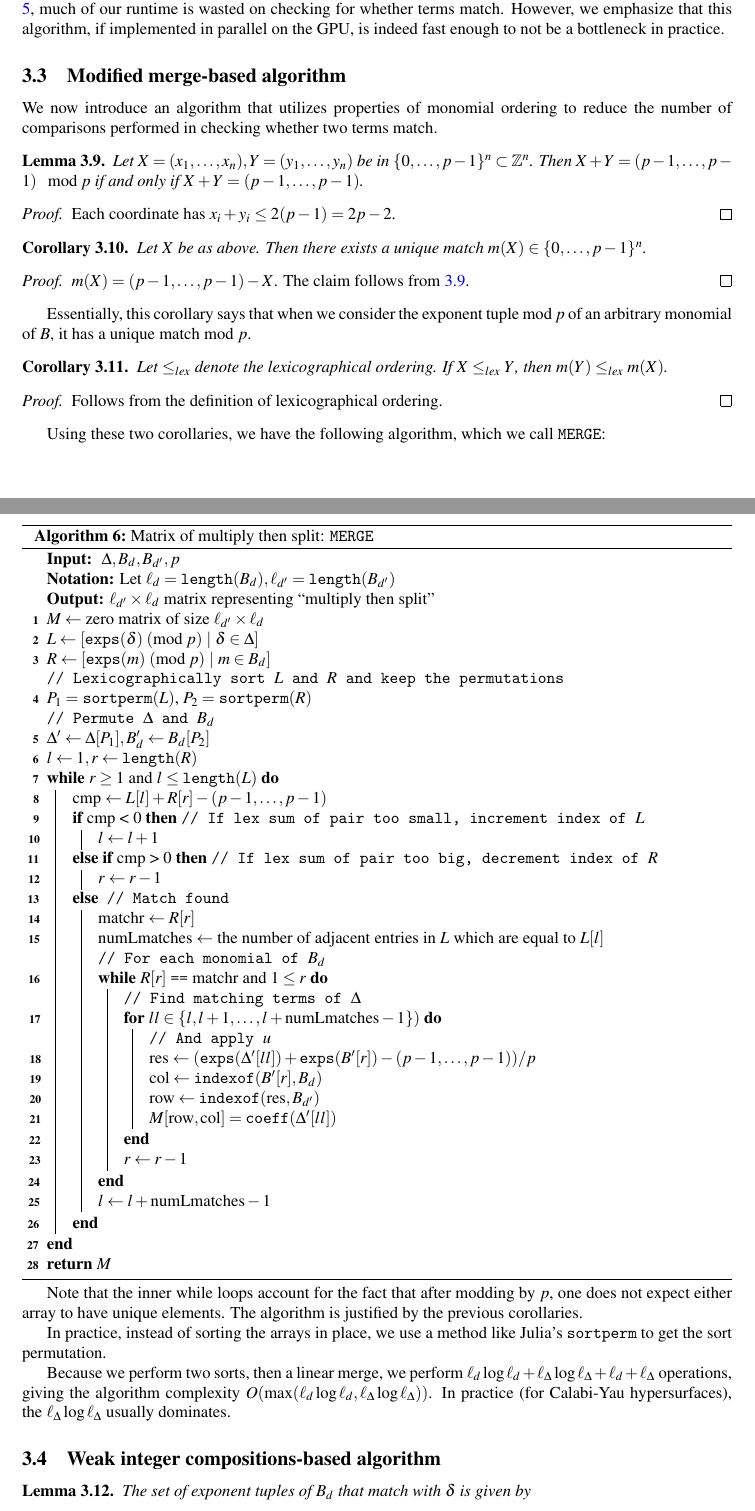
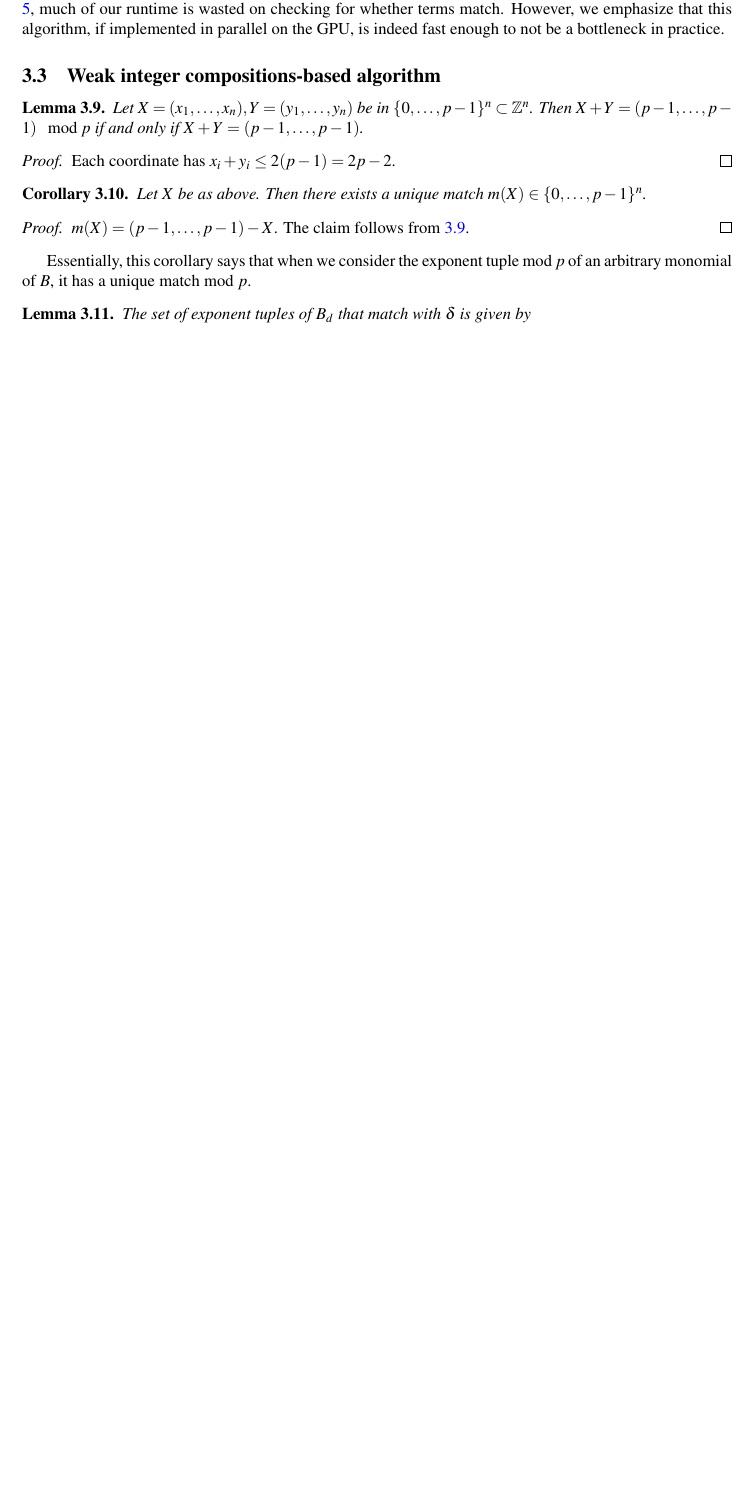
Before and after one commit to jjgarzella/all-heights-k3-surfaces, a LaTeX paper (main.tex, which reads multiply_then_split.tex): two parts of pages 10 and 11 of 22 before the commit and part of page 10 of 20 after it, the two joined at a grey line, cut so that both start at the same text, the shorter picture padded with empty space. Compiled offline with pdfLaTeX.

Commit message:
Edits to later sections

```diff
--- a/multiply_then_split.tex
+++ b/multiply_then_split.tex
@@ -322,12 +322,92 @@ However, we emphasize that this algorithm, if
 implemented in parallel on the GPU, is indeed
 fast enough to not be a bottleneck in practice.
 
-\subsection{Modified merge-based algorithm}
+% \subsection{Modified merge-based algorithm}
 
-We now introduce an algorithm that utilizes
-properties of monomial ordering to reduce the
-number of comparisons
-performed in checking whether two terms match.
+% We now introduce an algorithm that utilizes
+% properties of monomial ordering to reduce the
+% number of comparisons
+% performed in checking whether two terms match.
+
+
+% \begin{cor}
+% 	\label{cor:match:order}
+% 	Let \(\leq_{lex}\) denote the
+% 	lexicographical ordering.
+% 	If \(X \leq_{lex} Y\),
+% 	then
+% 	\(m(Y) \leq_{lex} m(X)\).
+% \end{cor}
+
+% \begin{proof}
+% 	Follows from the definition of lexicographical
+% 	ordering.
+% \end{proof}
+
+% Using these two corollaries, we have the following algorithm,
+% which we call \merge:
+
+% \begin{algorithm}[H]
+% \caption{Matrix of multiply then split: \merge}
+% \label{alg:theta:merge}
+% \KwInput{
+%     $\Delta, B_d, B_{d^\prime}, p$
+% }
+% \KwNotation{Let $\ell_d = \code{length}(B_d), \ell_{d^\prime} = \code{length}(B_{d^\prime})$}
+% \KwOutput{$\ell_{d^\prime} \times \ell_d $ matrix representing ``multiply then split''}
+% $M \gets \text{zero matrix of size } \ell_{d^\prime} \times \ell_d $\;
+% $L \gets [\code{exps}(\delta) \modp ~|~ \delta \in \Delta]$\;
+% $R \gets [\code{exps}(m) \modp ~|~ m \in B_{d}]$\;
+% \Comment{Lexicographically sort $L$ and $R$ and keep the permutations}
+% $P_1 =$ \code{sortperm}\((L)\), $P_2 =$ \code{sortperm}\((R)\) \;
+% \Comment{Permute \(\Delta\) and \(B_d\)}
+% $\Delta^{\prime} \gets \Delta[P_1], B_d^{\prime} \gets B_d[P_2]$\;
+% \(l \gets 1, r \gets \code{length}(R)\)\;
+% \While{\(r \geq 1 ~\textnormal{and}~ l \leq \code{length}(L)\)}{
+%     cmp \(\gets L[l] + R[r] - (p-1, \ldots, p-1)\)\;
+%     \uIf(\tcp*[h]{If lex sum of pair too small, increment index of $L$}){\textnormal{cmp < 0}}{
+%         \(l \gets l + 1\)\;
+%     }\uElseIf(~\tcp*[h]{If lex sum of pair too big, decrement index of $R$}){\textnormal{cmp > 0}}{
+%         \(r \gets r - 1\)\;
+%     }\Else(~\tcp*[h]{Match found}){
+%         matchr \(\gets R[r]\)\;
+%         numLmatches \(\gets\) the number of adjacent entries in \(L\) which are equal to \(L[l]\)\;
+%         \Comment{For each monomial of $B_d$}
+%         \While{$R[r] ~\code{==}~ \textnormal{matchr} ~\textnormal{and}~ 1 \leq r$}{
+%             \Comment{Find matching terms of $\Delta$}
+%             \For{\(ll \in \{l, l+1, \ldots, l+\textnormal{numLmatches} - 1\})\)}{
+%                 \Comment{And apply $u$}
+%                 res \(\gets (\code{exps}(\Delta^{\prime}[ll]) + \code{exps}(B^{\prime}[r]) - (p-1, \ldots, p-1)) / p\)\;
+%                 \(\text{col} \gets \code{indexof}(B^{\prime}[r],B_{d})\)\;
+%                 \(\text{row} \gets \code{indexof}(\text{res},B_{d^{\prime}})\)\;
+%                 \(M[\text{row},\text{col}] = \code{coeff}(\Delta^{\prime}[ll])\)\;
+%             }
+%             \(r \gets r - 1\)\;
+%         }
+%         \(l \gets l + \text{numLmatches} - 1\)\;
+%     }
+% }
+% \Return $M$
+% \end{algorithm}
+
+% Note that the inner while loops account for the fact that
+% after modding by \(p\), one does not expect
+% either array to have unique elements.
+% The algorithm is justified by the previous corollaries.
+
+% In practice, instead of sorting the arrays in place,
+% we use a method like Julia's \texttt{sortperm}
+% to get the sort permutation.
+
+% Because we perform two sorts, then a linear merge,
+% we perform
+% $\ell_{d} \log \ell_{d} + \ell_{\Delta} \log \ell_{\Delta} + \ell_{d} + \ell_{\Delta}$ operations,
+% giving the algorithm complexity
+% $O(\max(\ell_{d} \log \ell_{d}, \ell_{\Delta} \log \ell_{\Delta}))$.
+% In practice (for Calabi-Yau hypersurfaces),
+% the $\ell_{\Delta} \log \ell_{\Delta}$ usually dominates.
+
+\subsection{Weak integer compositions-based algorithm}
 
 \begin{lem}
 	\label{lem:tuples:modp}
@@ -364,85 +444,6 @@ when we consider the exponent tuple mod $p$ of
 an arbitrary monomial of \(B\),
 it has a unique
 match mod \(p\).
-
-\begin{cor}
-	\label{cor:match:order}
-	Let \(\leq_{lex}\) denote the
-	lexicographical ordering.
-	If \(X \leq_{lex} Y\),
-	then
-	\(m(Y) \leq_{lex} m(X)\).
-\end{cor}
-
-\begin{proof}
-	Follows from the definition of lexicographical
-	ordering.
-\end{proof}
-
-Using these two corollaries, we have the following algorithm,
-which we call \merge:
-
-\begin{algorithm}[H]
-\caption{Matrix of multiply then split: \merge}
-\label{alg:theta:merge}
-\KwInput{
-    $\Delta, B_d, B_{d^\prime}, p$
-}
-\KwNotation{Let $\ell_d = \code{length}(B_d), \ell_{d^\prime} = \code{length}(B_{d^\prime})$}
-\KwOutput{$\ell_{d^\prime} \times \ell_d $ matrix representing ``multiply then split''}
-$M \gets \text{zero matrix of size } \ell_{d^\prime} \times \ell_d $\;
-$L \gets [\code{exps}(\delta) \modp ~|~ \delta \in \Delta]$\;
-$R \gets [\code{exps}(m) \modp ~|~ m \in B_{d}]$\;
-\Comment{Lexicographically sort $L$ and $R$ and keep the permutations}
-$P_1 =$ \code{sortperm}\((L)\), $P_2 =$ \code{sortperm}\((R)\) \;
-\Comment{Permute \(\Delta\) and \(B_d\)}
-$\Delta^{\prime} \gets \Delta[P_1], B_d^{\prime} \gets B_d[P_2]$\;
-\(l \gets 1, r \gets \code{length}(R)\)\;
-\While{\(r \geq 1 ~\textnormal{and}~ l \leq \code{length}(L)\)}{
-    cmp \(\gets L[l] + R[r] - (p-1, \ldots, p-1)\)\;
-    \uIf(\tcp*[h]{If lex sum of pair too small, increment index of $L$}){\textnormal{cmp < 0}}{
-        \(l \gets l + 1\)\;
-    }\uElseIf(~\tcp*[h]{If lex sum of pair too big, decrement index of $R$}){\textnormal{cmp > 0}}{
-        \(r \gets r - 1\)\;
-    }\Else(~\tcp*[h]{Match found}){
-        matchr \(\gets R[r]\)\;
-        numLmatches \(\gets\) the number of adjacent entries in \(L\) which are equal to \(L[l]\)\;
-        \Comment{For each monomial of $B_d$}
-        \While{$R[r] ~\code{==}~ \textnormal{matchr} ~\textnormal{and}~ 1 \leq r$}{
-            \Comment{Find matching terms of $\Delta$}
-            \For{\(ll \in \{l, l+1, \ldots, l+\textnormal{numLmatches} - 1\})\)}{
-                \Comment{And apply $u$}
-                res \(\gets (\code{exps}(\Delta^{\prime}[ll]) + \code{exps}(B^{\prime}[r]) - (p-1, \ldots, p-1)) / p\)\;
-                \(\text{col} \gets \code{indexof}(B^{\prime}[r],B_{d})\)\;
-                \(\text{row} \gets \code{indexof}(\text{res},B_{d^{\prime}})\)\;
-                \(M[\text{row},\text{col}] = \code{coeff}(\Delta^{\prime}[ll])\)\;
-            }
-            \(r \gets r - 1\)\;
-        }
-        \(l \gets l + \text{numLmatches} - 1\)\;
-    }
-}
-\Return $M$
-\end{algorithm}
-
-Note that the inner while loops account for the fact that
-after modding by \(p\), one does not expect
-either array to have unique elements.
-The algorithm is justified by the previous corollaries.
-
-In practice, instead of sorting the arrays in place,
-we use a method like Julia's \texttt{sortperm}
-to get the sort permutation.
-
-Because we perform two sorts, then a linear merge,
-we perform
-$\ell_{d} \log \ell_{d} + \ell_{\Delta} \log \ell_{\Delta} + \ell_{d} + \ell_{\Delta}$ operations,
-giving the algorithm complexity
-$O(\max(\ell_{d} \log \ell_{d}, \ell_{\Delta} \log \ell_{\Delta}))$.
-In practice (for Calabi-Yau hypersurfaces),
-the $\ell_{\Delta} \log \ell_{\Delta}$ usually dominates.
-
-\subsection{Weak integer compositions-based algorithm}
 
 \begin{lem}
     \label{lem:generate:matching}
```
Also changed, not shown: matmul.tex (+5 -2 lines), polymul.tex (+10 -7 lines), multiply_then_split.tex (28 more changed lines).
